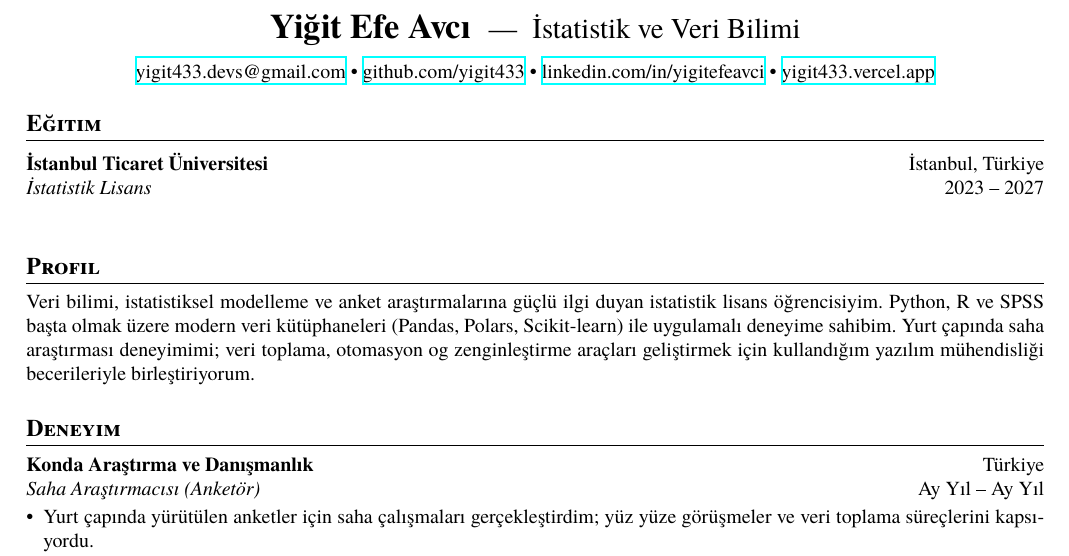
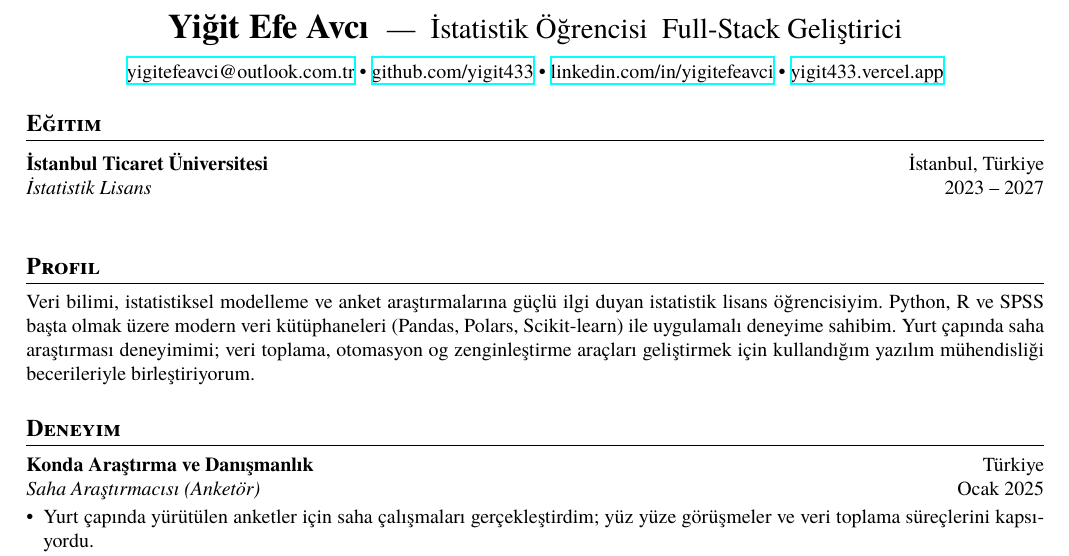
Before and after one commit to yigit433/yigit433, a LaTeX CV (cv/resume_stats_tr.tex): part of the page, cut so that both start at the same text. Compiled offline with XeLaTeX.

Commit message:
Update profile section in Turkish resume to reflect current status and contact information

```diff
--- a/cv/resume_stats_tr.tex
+++ b/cv/resume_stats_tr.tex
@@ -19,8 +19,8 @@
 \begin{center}
     \begin{minipage}{\textwidth}
         \centering
-        {\LARGE\textbf{Yiğit Efe Avcı}} \hspace{4pt} {\Large --- \hspace{4pt}İstatistik ve Veri Bilimi}\\[8pt]
-        \href{mailto:yigit433.devs@gmail.com}{yigit433.devs@gmail.com} \textbullet\
+        {\LARGE\textbf{Yiğit Efe Avcı}} \hspace{4pt} {\Large --- \hspace{4pt}İstatistik Öğrencisi & Full-Stack Geliştirici}\\[8pt]
+        \href{mailto:yigitefeavci@outlook.com.tr}{yigitefeavci@outlook.com.tr} \textbullet\
         \href{https://github.com/yigit433}{github.com/yigit433} \textbullet\
         \href{https://linkedin.com/in/yigitefeavci}{linkedin.com/in/yigitefeavci} \textbullet\
         \href{https://yigit433.vercel.app}{yigit433.vercel.app}
@@ -36,7 +36,7 @@ Veri bilimi, istatistiksel modelleme ve anket araştırmalarına güçlü ilgi d
 
 \section{Deneyim}
 \textbf{Konda Araştırma ve Danışmanlık} \hfill Türkiye\\
-\textit{Saha Araştırmacısı (Anketör)} \hfill Ay Yıl -- Ay Yıl
+\textit{Saha Araştırmacısı (Anketör)} \hfill Ocak 2025
 \begin{itemize}[leftmargin=*,noitemsep,topsep=2pt]
     \item Yurt çapında yürütülen anketler için saha çalışmaları gerçekleştirdim; yüz yüze görüşmeler ve veri toplama süreçlerini kapsıyordu.
     \item Metodolojik standartlara uyarak ve katılımcılarla doğrudan etkileşim kurarak araştırma projelerine doğru ve güvenilir veri girdisi sağladım.
```
